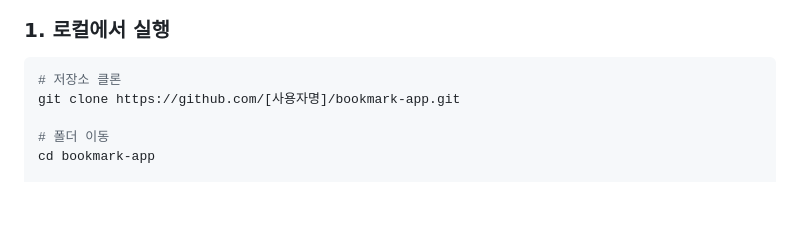
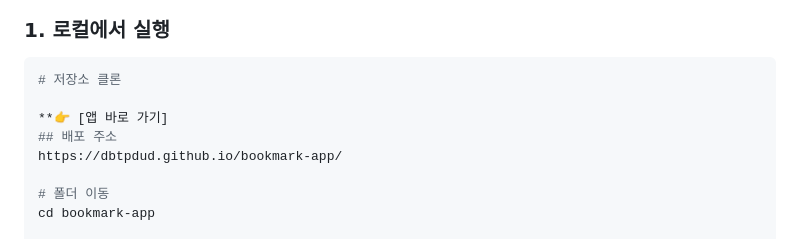
Before and after one commit to dbtpdud/bookmark-app, a Markdown page: README.md, the part around the change. Rendered like a GitHub page; blank space fills up the shorter version.

````diff
--- a/README.md
+++ b/README.md
@@ -32,7 +32,10 @@ HTML, CSS, JavaScript로 만든 간단하고 강력한 북마크 관리 애플
 ### 1. 로컬에서 실행
 ```bash
 # 저장소 클론
-git clone https://github.com/[사용자명]/bookmark-app.git
+
+**👉 [앱 바로 가기]
+## 배포 주소
+https://dbtpdud.github.io/bookmark-app/
 
 # 폴더 이동
 cd bookmark-app
````
